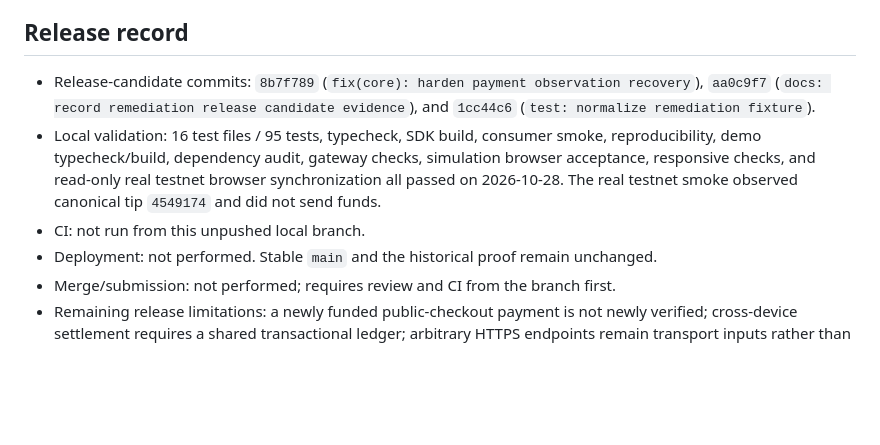
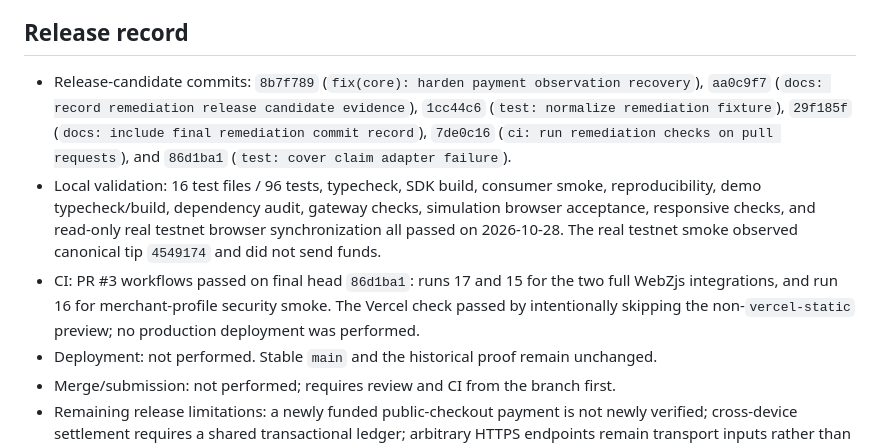
Before and after one commit to Iniwura/zcash-payment-sessions, a Markdown page: HANDOFF.md, the part around the change. GitHub-like rendering; blank space fills up the shorter version.

Commit message:
docs: record final CI release gate

```diff
--- a/HANDOFF.md
+++ b/HANDOFF.md
@@ -104,13 +104,17 @@ transactional ledger when crediting across devices.
 ## Release record
 
 - Release-candidate commits: `8b7f789` (`fix(core): harden payment observation recovery`),
-  `aa0c9f7` (`docs: record remediation release candidate evidence`), and `1cc44c6`
-  (`test: normalize remediation fixture`).
-- Local validation: 16 test files / 95 tests, typecheck, SDK build, consumer smoke,
+  `aa0c9f7` (`docs: record remediation release candidate evidence`), `1cc44c6`
+  (`test: normalize remediation fixture`), `29f185f` (`docs: include final remediation commit
+  record`), `7de0c16` (`ci: run remediation checks on pull requests`), and `86d1ba1`
+  (`test: cover claim adapter failure`).
+- Local validation: 16 test files / 96 tests, typecheck, SDK build, consumer smoke,
   reproducibility, demo typecheck/build, dependency audit, gateway checks, simulation browser
   acceptance, responsive checks, and read-only real testnet browser synchronization all passed on
   2026-10-28. The real testnet smoke observed canonical tip `4549174` and did not send funds.
-- CI: not run from this unpushed local branch.
+- CI: PR #3 workflows passed on final head `86d1ba1`: runs 17 and 15 for the two full WebZjs
+  integrations, and run 16 for merchant-profile security smoke. The Vercel check passed by
+  intentionally skipping the non-`vercel-static` preview; no production deployment was performed.
 - Deployment: not performed. Stable `main` and the historical proof remain unchanged.
 - Merge/submission: not performed; requires review and CI from the branch first.
 - Remaining release limitations: a newly funded public-checkout payment is not newly verified;
```
